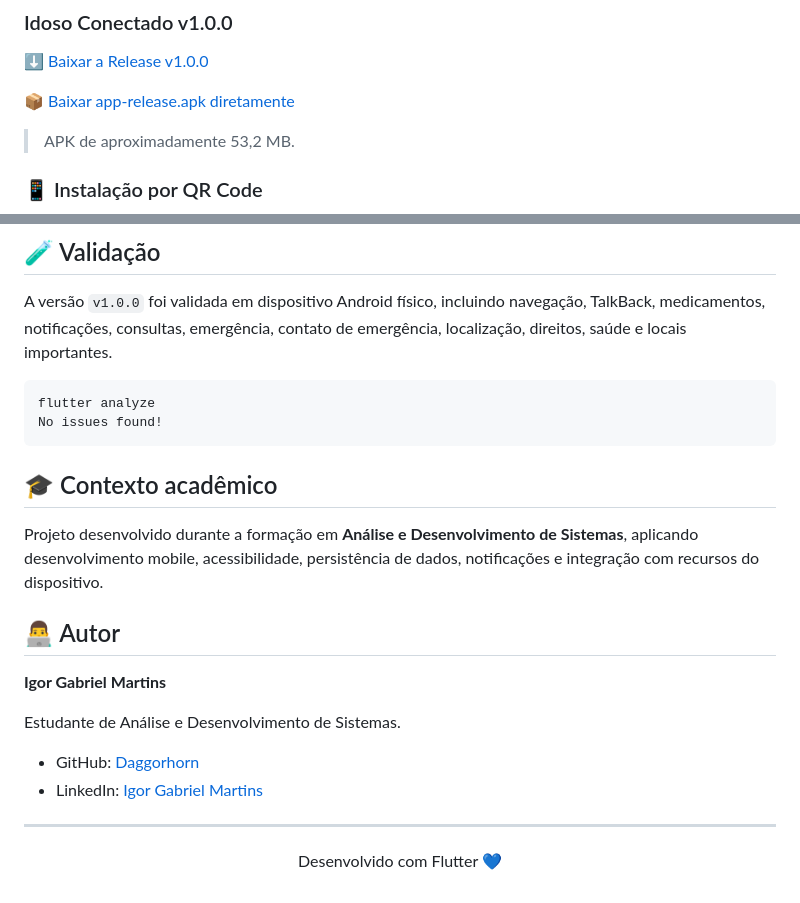
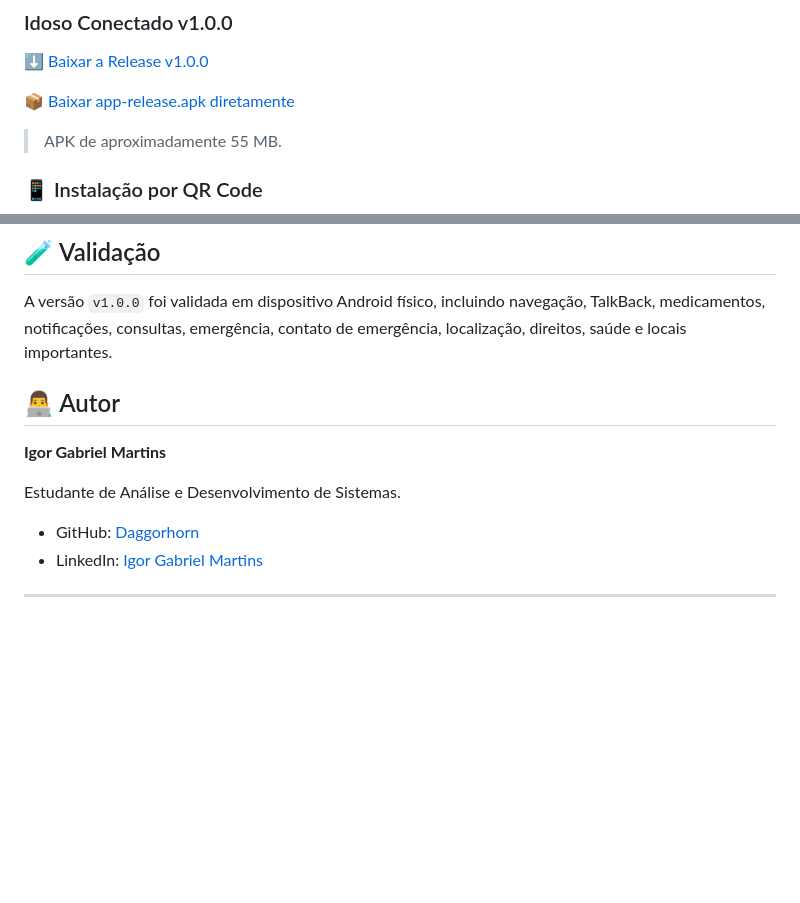
Before and after one commit to Daggorhorn/Idoso_Conectado, a Markdown page: README.md, 2 parts joined by grey strips. GitHub-like rendering; blank space fills up the shorter version.

Commit message:
Revisão README

````diff
--- a/README.md
+++ b/README.md
@@ -101,7 +101,7 @@ lib/
 
 [📦 Baixar app-release.apk diretamente](https://github.com/Daggorhorn/Idoso_Conectado/releases/download/v1.0.0/app-release.apk)
 
-> APK de aproximadamente 53,2 MB.
+> APK de aproximadamente 55 MB.
 
 ### 📱 Instalação por QR Code
 
@@ -128,15 +128,6 @@ flutter build apk --release
 
 A versão `v1.0.0` foi validada em dispositivo Android físico, incluindo navegação, TalkBack, medicamentos, notificações, consultas, emergência, contato de emergência, localização, direitos, saúde e locais importantes.
 
-```text
-flutter analyze
-No issues found!
-```
-
-## 🎓 Contexto acadêmico
-
-Projeto desenvolvido durante a formação em **Análise e Desenvolvimento de Sistemas**, aplicando desenvolvimento mobile, acessibilidade, persistência de dados, notificações e integração com recursos do dispositivo.
-
 ## 👨‍💻 Autor
 
 **Igor Gabriel Martins**
@@ -147,7 +138,3 @@ Estudante de Análise e Desenvolvimento de Sistemas.
 - LinkedIn: [Igor Gabriel Martins](https://linkedin.com/in/igor-gabriel-b8760b366)
 
 ---
-
-<p align="center">
-  Desenvolvido com Flutter 💙
-</p>
````
